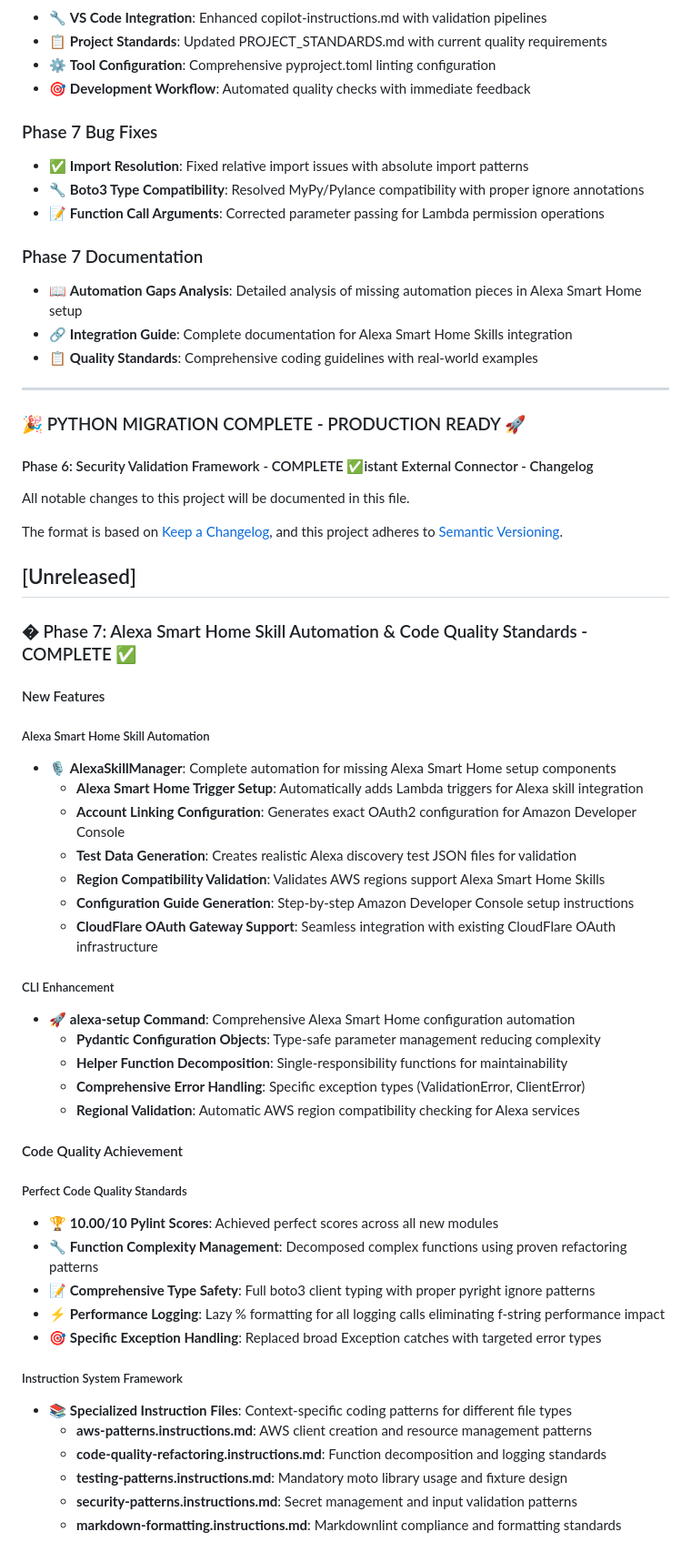
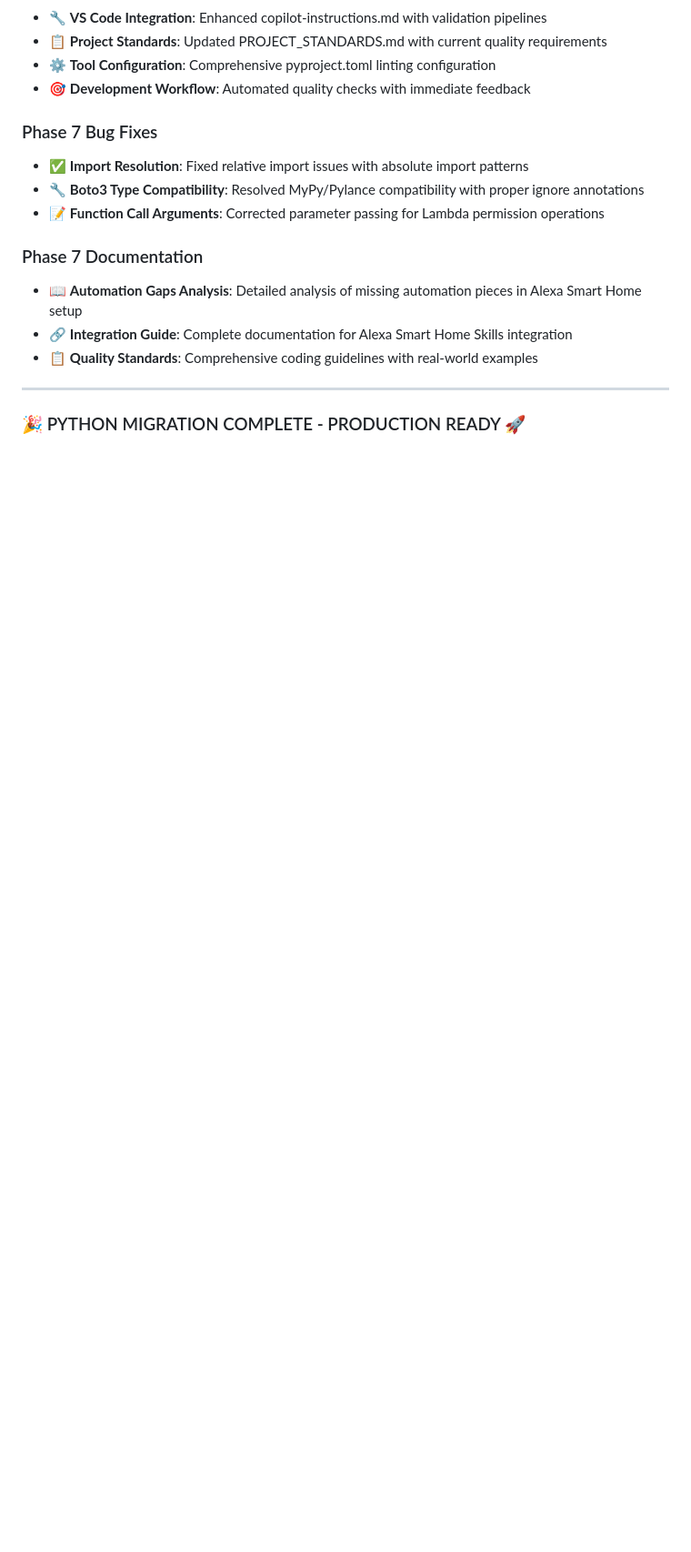
Before and after one commit to jshessen/ha-external-connector, a Markdown page: CHANGELOG.md, the part around the change printed below. Shown: that part at 91% size. Rendered like a GitHub page; blank space fills up the shorter version.

```diff
--- a/CHANGELOG.md
+++ b/CHANGELOG.md
@@ -70,50 +77,3 @@
 ---
 
 ### 🎉 PYTHON MIGRATION COMPLETE - PRODUCTION READY 🚀
-
-#### Phase 6: Security Validation Framework - COMPLETE ✅istant External Connector - Changelog
-
-All notable changes to this project will be documented in this file.
-
-The format is based on [Keep a Changelog](https://keepachangelog.com/en/1.0.0/),
-and this project adheres to [Semantic Versioning](https://semver.org/spec/v2.0.0.html).
-
-## [Unreleased]
-
-### � Phase 7: Alexa Smart Home Skill Automation & Code Quality Standards - COMPLETE ✅
-
-#### New Features
-
-##### Alexa Smart Home Skill Automation
-- 🎙️ **AlexaSkillManager**: Complete automation for missing Alexa Smart Home setup components
-  - **Alexa Smart Home Trigger Setup**: Automatically adds Lambda triggers for Alexa skill integration
-  - **Account Linking Configuration**: Generates exact OAuth2 configuration for Amazon Developer Console
-  - **Test Data Generation**: Creates realistic Alexa discovery test JSON files for validation
-  - **Region Compatibility Validation**: Validates AWS regions support Alexa Smart Home Skills
-  - **Configuration Guide Generation**: Step-by-step Amazon Developer Console setup instructions
-  - **CloudFlare OAuth Gateway Support**: Seamless integration with existing CloudFlare OAuth infrastructure
-
-##### CLI Enhancement
-- 🚀 **alexa-setup Command**: Comprehensive Alexa Smart Home configuration automation
-  - **Pydantic Configuration Objects**: Type-safe parameter management reducing complexity
-  - **Helper Function Decomposition**: Single-responsibility functions for maintainability
-  - **Comprehensive Error Handling**: Specific exception types (ValidationError, ClientError)
-  - **Regional Validation**: Automatic AWS region compatibility checking for Alexa services
-
-#### Code Quality Achievement
-
-##### Perfect Code Quality Standards
-- 🏆 **10.00/10 Pylint Scores**: Achieved perfect scores across all new modules
-- 🔧 **Function Complexity Management**: Decomposed complex functions using proven refactoring patterns
-- 📝 **Comprehensive Type Safety**: Full boto3 client typing with proper pyright ignore patterns
-- ⚡ **Performance Logging**: Lazy % formatting for all logging calls eliminating f-string performance impact
-- 🎯 **Specific Exception Handling**: Replaced broad Exception catches with targeted error types
-
-##### Instruction System Framework
-- 📚 **Specialized Instruction Files**: Context-specific coding patterns for different file types
-  - **aws-patterns.instructions.md**: AWS client creation and resource management patterns
-  - **code-quality-refactoring.instructions.md**: Function decomposition and logging standards
-  - **testing-patterns.instructions.md**: Mandatory moto library usage and fixture design
-  - **security-patterns.instructions.md**: Secret management and input validation patterns
-  - **markdown-formatting.instructions.md**: Markdownlint compliance and formatting standards
-
```
Also changed, not shown: other parts of CHANGELOG.md (+17 -35 lines).
